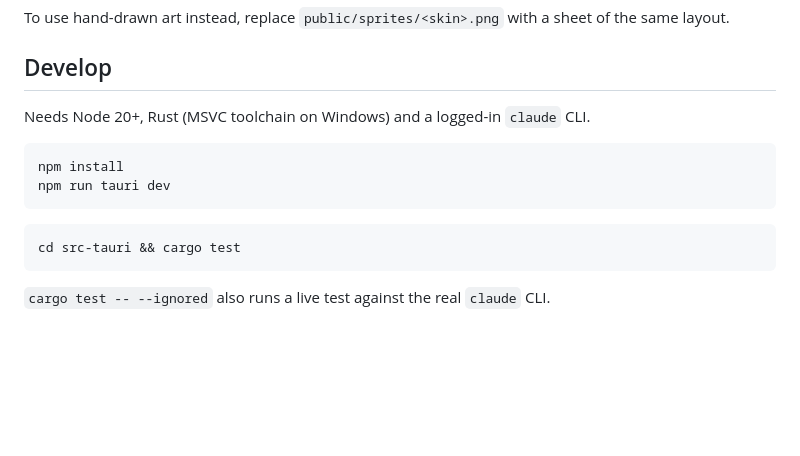
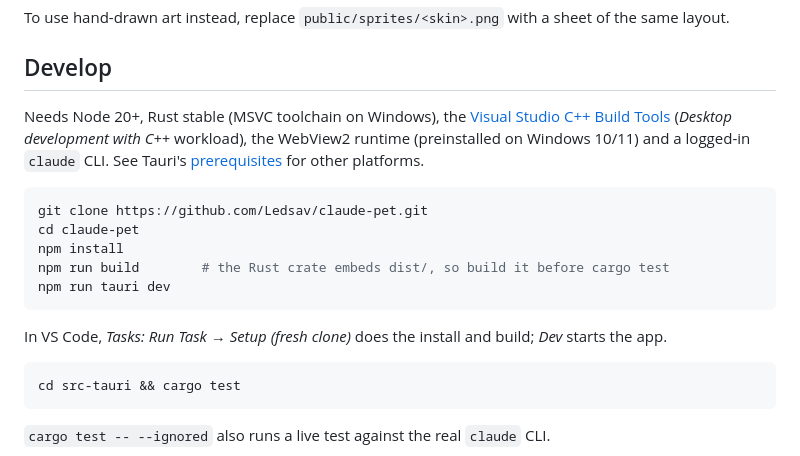
Before and after one commit to Ledsav/claude-pet, a Markdown page: README.md, the part around the change. Drawn GitHub-style; blank space fills up the shorter version.

Commit message:
Add a fresh-clone Setup task and list build prerequisites
VS Code tasks: Setup (fresh clone) runs npm install + npm run build
(the crate embeds dist/, needed before cargo test), plus Dev and
Test (cargo). README now lists VS C++ Build Tools and WebView2,
the clone URL, and the build-before-cargo-test step.

Co-Authored-By: Claude Opus 5.5 <noreply@anthropic.com>

````diff
--- a/README.md
+++ b/README.md
@@ -107,12 +107,22 @@ same layout.
 
 ## Develop
 
-Needs Node 20+, Rust (MSVC toolchain on Windows) and a logged-in `claude` CLI.
+Needs Node 20+, Rust stable (MSVC toolchain on Windows), the
+[Visual Studio C++ Build Tools](https://visualstudio.microsoft.com/visual-cpp-build-tools/)
+(*Desktop development with C++* workload), the WebView2 runtime (preinstalled on
+Windows 10/11) and a logged-in `claude` CLI. See Tauri's
+[prerequisites](https://v2.tauri.app/start/prerequisites/) for other platforms.
 
 ```bash
+git clone https://github.com/Ledsav/claude-pet.git
+cd claude-pet
 npm install
+npm run build        # the Rust crate embeds dist/, so build it before cargo test
 npm run tauri dev
 ```
+
+In VS Code, *Tasks: Run Task → Setup (fresh clone)* does the install and build;
+*Dev* starts the app.
 
 ```bash
 cd src-tauri && cargo test
````
